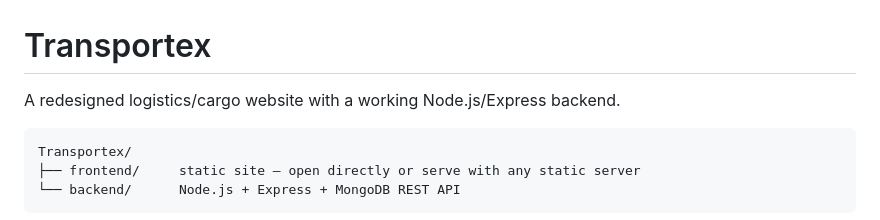
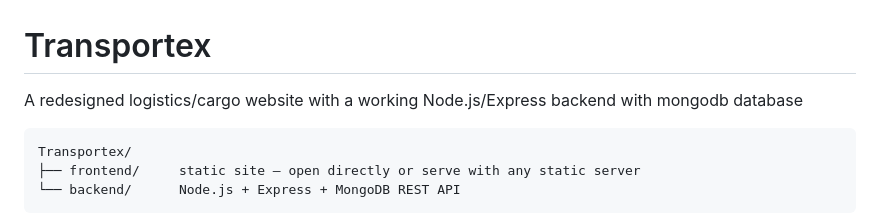
Before and after one commit to Sarayu705/TransporteX, a Markdown page: README.md, the part around the change. Rendered like a GitHub page.

````diff
--- a/README.md
+++ b/README.md
@@ -1,6 +1,6 @@
 # Transportex
 
-A redesigned logistics/cargo website with a working Node.js/Express backend.
+A redesigned logistics/cargo website with a working Node.js/Express backend with mongodb database
 
 ```
 Transportex/
````
